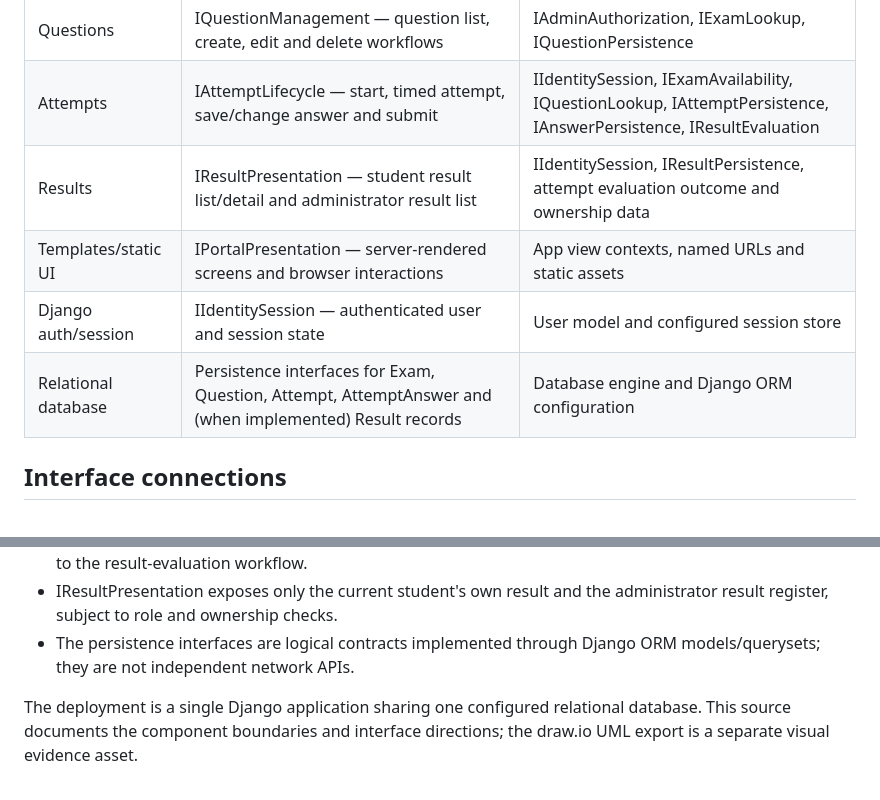
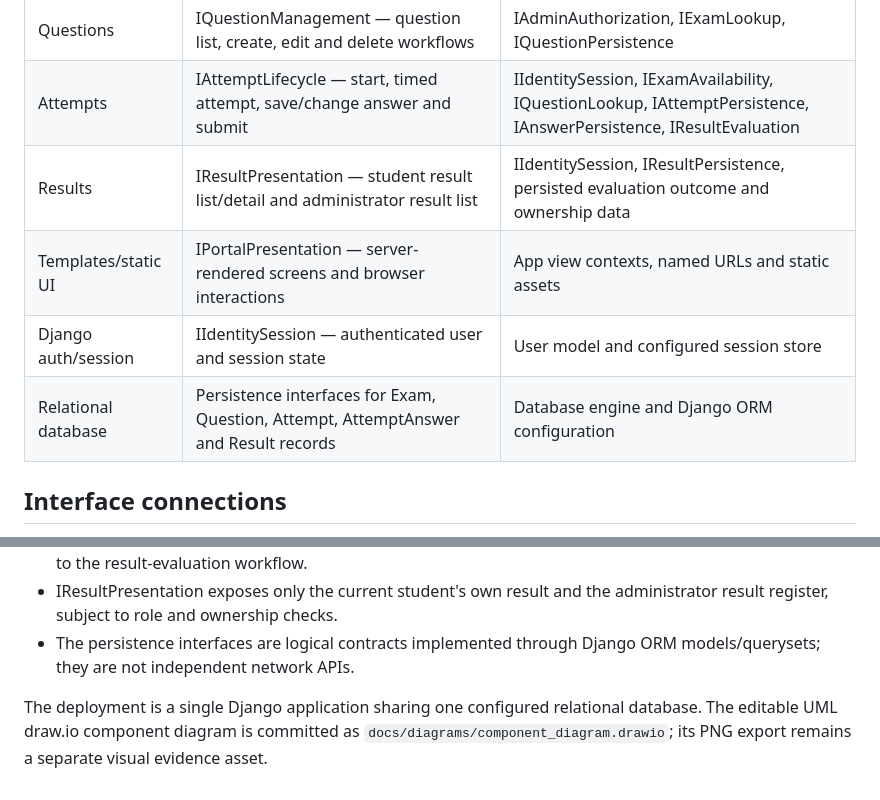
Before and after one commit to online-exam-portal-team6/online-exam-portal, a Markdown page: docs/diagrams/component_diagram.md, 2 parts joined by grey strips. Drawn GitHub-style.

Commit message:
docs: sync architecture evidence with merged integrations

```diff
--- a/docs/diagrams/component_diagram.md
+++ b/docs/diagrams/component_diagram.md
@@ -47,10 +47,10 @@ flowchart TB
 | Exams | IExamAdministration — exam list, create/edit and student availability views | IIdentitySession, IExamPersistence |
 | Questions | IQuestionManagement — question list, create, edit and delete workflows | IAdminAuthorization, IExamLookup, IQuestionPersistence |
 | Attempts | IAttemptLifecycle — start, timed attempt, save/change answer and submit | IIdentitySession, IExamAvailability, IQuestionLookup, IAttemptPersistence, IAnswerPersistence, IResultEvaluation |
-| Results | IResultPresentation — student result list/detail and administrator result list | IIdentitySession, IResultPersistence, attempt evaluation outcome and ownership data |
+| Results | IResultPresentation — student result list/detail and administrator result list | IIdentitySession, IResultPersistence, persisted evaluation outcome and ownership data |
 | Templates/static UI | IPortalPresentation — server-rendered screens and browser interactions | App view contexts, named URLs and static assets |
 | Django auth/session | IIdentitySession — authenticated user and session state | User model and configured session store |
-| Relational database | Persistence interfaces for Exam, Question, Attempt, AttemptAnswer and (when implemented) Result records | Database engine and Django ORM configuration |
+| Relational database | Persistence interfaces for Exam, Question, Attempt, AttemptAnswer and Result records | Database engine and Django ORM configuration |
 
 ## Interface connections
 
@@ -60,4 +60,4 @@ flowchart TB
 - IResultPresentation exposes only the current student's own result and the administrator result register, subject to role and ownership checks.
 - The persistence interfaces are logical contracts implemented through Django ORM models/querysets; they are not independent network APIs.
 
-The deployment is a single Django application sharing one configured relational database. This source documents the component boundaries and interface directions; the draw.io UML export is a separate visual evidence asset.
+The deployment is a single Django application sharing one configured relational database. The editable UML draw.io component diagram is committed as `docs/diagrams/component_diagram.drawio`; its PNG export remains a separate visual evidence asset.
```
